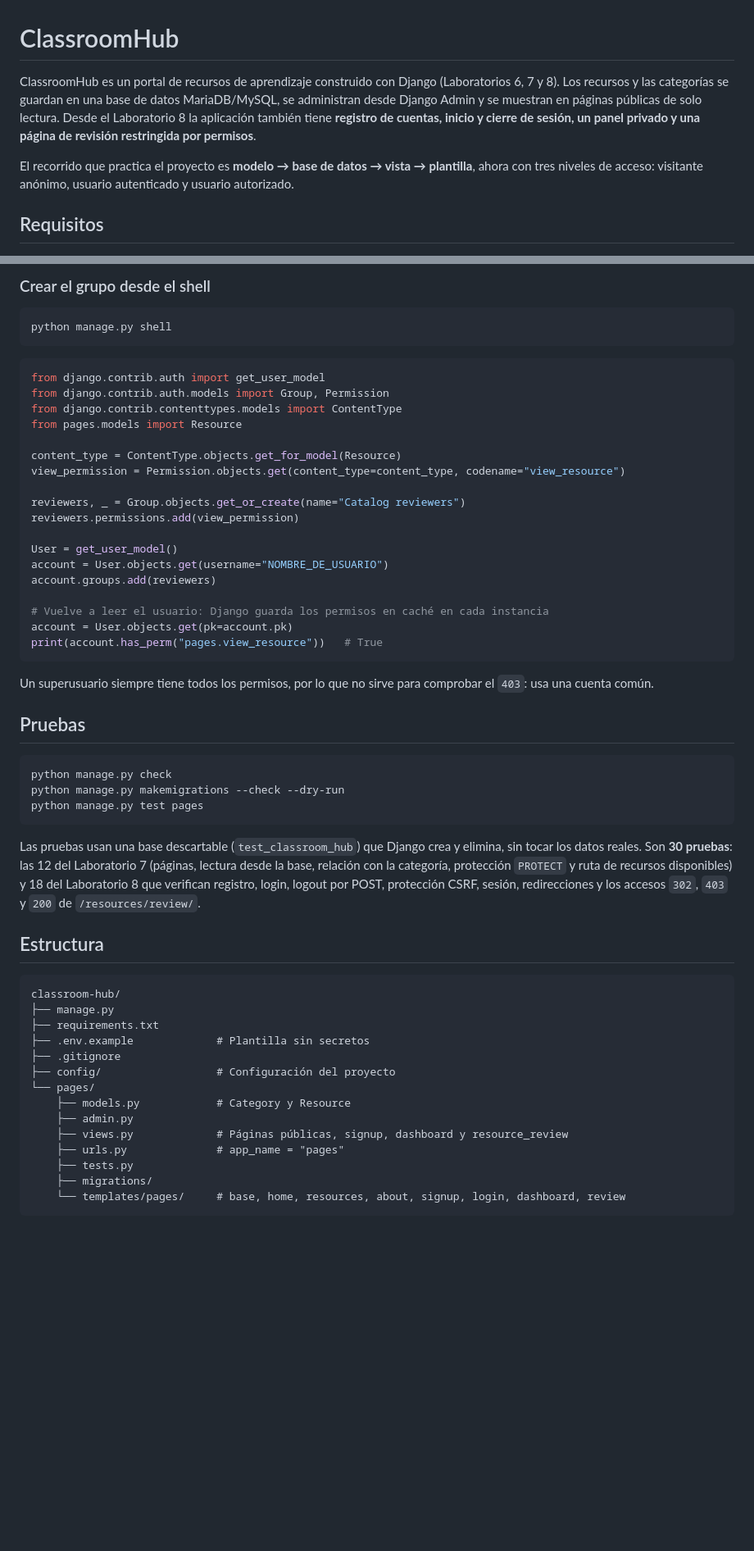
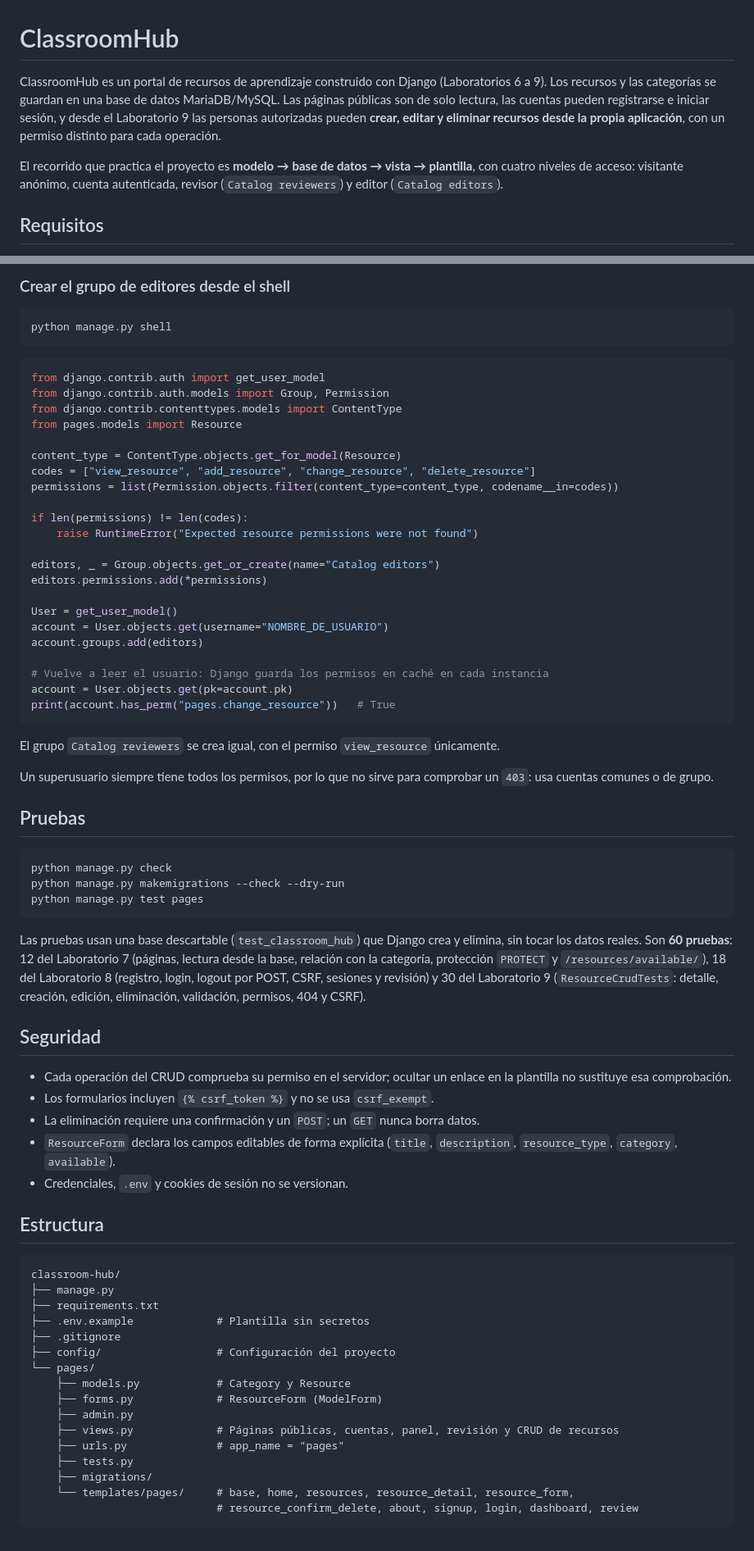
Before and after one commit to julara209/Laboratorios-Python, a Markdown page: laboratorio-06-07-08-09/classroom-hub/README.MD, 2 parts joined by grey strips. Shown at 82% size. Drawn GitHub-style; blank space fills up the shorter version.

````diff
--- a/laboratorio-06-07-08-09/classroom-hub/README.MD
+++ b/laboratorio-06-07-08-09/classroom-hub/README.MD
@@ -1,8 +1,8 @@
 # ClassroomHub
 
-ClassroomHub es un portal de recursos de aprendizaje construido con Django (Laboratorios 6, 7 y 8). Los recursos y las categorías se guardan en una base de datos MariaDB/MySQL, se administran desde Django Admin y se muestran en páginas públicas de solo lectura. Desde el Laboratorio 8 la aplicación también tiene **registro de cuentas, inicio y cierre de sesión, un panel privado y una página de revisión restringida por permisos**.
+ClassroomHub es un portal de recursos de aprendizaje construido con Django (Laboratorios 6 a 9). Los recursos y las categorías se guardan en una base de datos MariaDB/MySQL. Las páginas públicas son de solo lectura, las cuentas pueden registrarse e iniciar sesión, y desde el Laboratorio 9 las personas autorizadas pueden **crear, editar y eliminar recursos desde la propia aplicación**, con un permiso distinto para cada operación.
 
-El recorrido que practica el proyecto es **modelo → base de datos → vista → plantilla**, ahora con tres niveles de acceso: visitante anónimo, usuario autenticado y usuario autorizado.
+El recorrido que practica el proyecto es **modelo → base de datos → vista → plantilla**, con cuatro niveles de acceso: visitante anónimo, cuenta autenticada, revisor (`Catalog reviewers`) y editor (`Catalog editors`).
 
 ## Requisitos
 
@@ -108,5 +117,5 @@ Cualquier otra dirección responde con `404`.
 
-### Crear el grupo desde el shell
+### Crear el grupo de editores desde el shell
 
 ```bash
 python manage.py shell
@@ -119,21 +128,27 @@ from django.contrib.contenttypes.models import ContentType
 from pages.models import Resource
 
 content_type = ContentType.objects.get_for_model(Resource)
-view_permission = Permission.objects.get(content_type=content_type, codename="view_resource")
+codes = ["view_resource", "add_resource", "change_resource", "delete_resource"]
+permissions = list(Permission.objects.filter(content_type=content_type, codename__in=codes))
 
-reviewers, _ = Group.objects.get_or_create(name="Catalog reviewers")
-reviewers.permissions.add(view_permission)
+if len(permissions) != len(codes):
+    raise RuntimeError("Expected resource permissions were not found")
+
+editors, _ = Group.objects.get_or_create(name="Catalog editors")
+editors.permissions.add(*permissions)
 
 User = get_user_model()
 account = User.objects.get(username="NOMBRE_DE_USUARIO")
-account.groups.add(reviewers)
+account.groups.add(editors)
 
 # Vuelve a leer el usuario: Django guarda los permisos en caché en cada instancia
 account = User.objects.get(pk=account.pk)
-print(account.has_perm("pages.view_resource"))   # True
+print(account.has_perm("pages.change_resource"))   # True
 ```
 
-Un superusuario siempre tiene todos los permisos, por lo que no sirve para comprobar el `403`: usa una cuenta común.
+El grupo `Catalog reviewers` se crea igual, con el permiso `view_resource` únicamente.
+
+Un superusuario siempre tiene todos los permisos, por lo que no sirve para comprobar un `403`: usa cuentas comunes o de grupo.
 
 ## Pruebas
 
@@ -143,7 +158,15 @@ python manage.py makemigrations --check --dry-run
 python manage.py test pages
 ```
 
-Las pruebas usan una base descartable (`test_classroom_hub`) que Django crea y elimina, sin tocar los datos reales. Son **30 pruebas**: las 12 del Laboratorio 7 (páginas, lectura desde la base, relación con la categoría, protección `PROTECT` y ruta de recursos disponibles) y 18 del Laboratorio 8 que verifican registro, login, logout por POST, protección CSRF, sesión, redirecciones y los accesos `302`, `403` y `200` de `/resources/review/`.
+Las pruebas usan una base descartable (`test_classroom_hub`) que Django crea y elimina, sin tocar los datos reales. Son **60 pruebas**: 12 del Laboratorio 7 (páginas, lectura desde la base, relación con la categoría, protección `PROTECT` y `/resources/available/`), 18 del Laboratorio 8 (registro, login, logout por POST, CSRF, sesiones y revisión) y 30 del Laboratorio 9 (`ResourceCrudTests`: detalle, creación, edición, eliminación, validación, permisos, 404 y CSRF).
+
+## Seguridad
+
+- Cada operación del CRUD comprueba su permiso en el servidor; ocultar un enlace en la plantilla no sustituye esa comprobación.
+- Los formularios incluyen `{% csrf_token %}` y no se usa `csrf_exempt`.
+- La eliminación requiere una confirmación y un `POST`; un `GET` nunca borra datos.
+- `ResourceForm` declara los campos editables de forma explícita (`title`, `description`, `resource_type`, `category`, `available`).
+- Credenciales, `.env` y cookies de sesión no se versionan.
 
 ## Estructura
 
@@ -156,10 +179,12 @@ classroom-hub/
 ├── config/                  # Configuración del proyecto
 └── pages/
     ├── models.py            # Category y Resource
+    ├── forms.py             # ResourceForm (ModelForm)
     ├── admin.py
-    ├── views.py             # Páginas públicas, signup, dashboard y resource_review
+    ├── views.py             # Páginas públicas, cuentas, panel, revisión y CRUD de recursos
     ├── urls.py              # app_name = "pages"
     ├── tests.py
     ├── migrations/
-    └── templates/pages/     # base, home, resources, about, signup, login, dashboard, review
+    └── templates/pages/     # base, home, resources, resource_detail, resource_form,
+                             # resource_confirm_delete, about, signup, login, dashboard, review
 ```
````
Also changed, not shown: other parts of laboratorio-06-07-08-09/classroom-hub/README.MD (+36 -27 lines).
